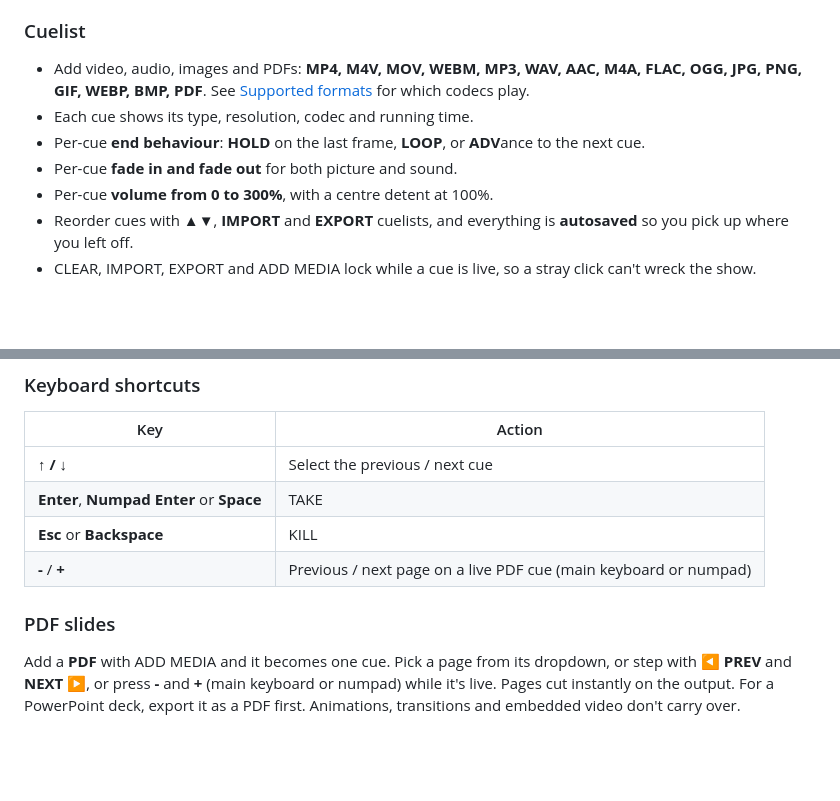
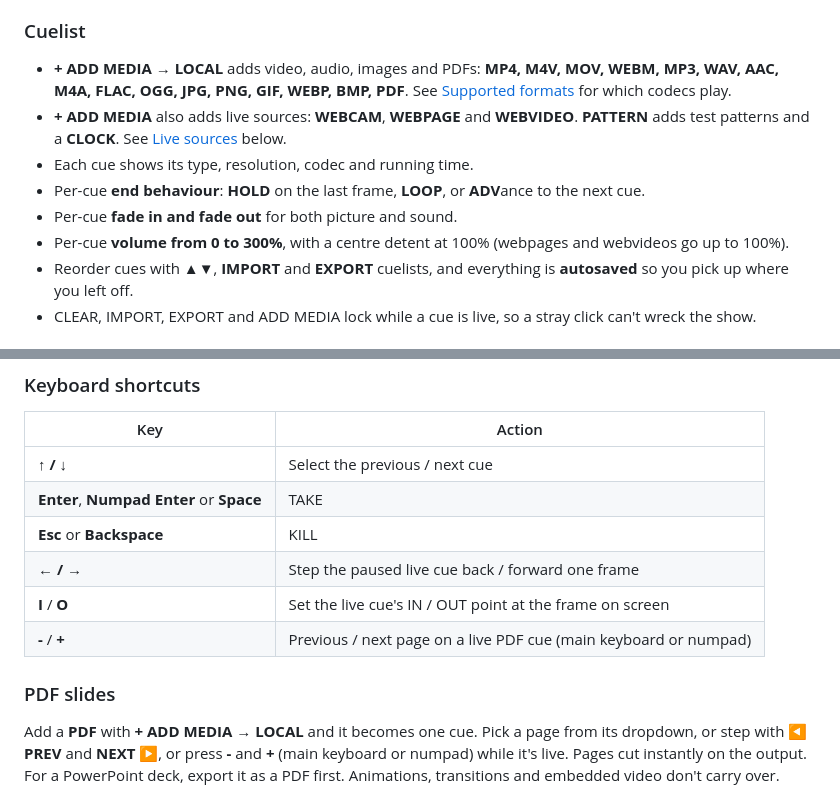
Before and after one commit to josephstracuzzi/playback-joe, a Markdown page: README.md, 2 parts joined by grey strips. Drawn GitHub-style; blank space fills up the shorter version.

```diff
--- a/README.md
+++ b/README.md
@@ -37,11 +37,12 @@ Your settings, your autosaved cuelist and the starter clips are kept in your app
 - At launch the console and the output appear together, once both are ready, so nothing half-drawn flashes on the projector.
 
 ### Cuelist
-- Add video, audio, images and PDFs: **MP4, M4V, MOV, WEBM, MP3, WAV, AAC, M4A, FLAC, OGG, JPG, PNG, GIF, WEBP, BMP, PDF**. See [Supported formats](#-supported-formats) for which codecs play.
+- **+ ADD MEDIA → LOCAL** adds video, audio, images and PDFs: **MP4, M4V, MOV, WEBM, MP3, WAV, AAC, M4A, FLAC, OGG, JPG, PNG, GIF, WEBP, BMP, PDF**. See [Supported formats](#-supported-formats) for which codecs play.
+- **+ ADD MEDIA** also adds live sources: **WEBCAM**, **WEBPAGE** and **WEBVIDEO**. **PATTERN** adds test patterns and a **CLOCK**. See [Live sources](#live-sources) below.
 - Each cue shows its type, resolution, codec and running time.
 - Per-cue **end behaviour**: **HOLD** on the last frame, **LOOP**, or **ADV**ance to the next cue.
 - Per-cue **fade in and fade out** for both picture and sound.
-- Per-cue **volume from 0 to 300%**, with a centre detent at 100%.
+- Per-cue **volume from 0 to 300%**, with a centre detent at 100% (webpages and webvideos go up to 100%).
 - Reorder cues with ▲▼, **IMPORT** and **EXPORT** cuelists, and everything is **autosaved** so you pick up where you left off.
 - CLEAR, IMPORT, EXPORT and ADD MEDIA lock while a cue is live, so a stray click can't wreck the show.
 
@@ -71,10 +72,12 @@ Your settings, your autosaved cuelist and the starter clips are kept in your app
 | **↑ / ↓** | Select the previous / next cue |
 | **Enter**, **Numpad Enter** or **Space** | TAKE |
 | **Esc** or **Backspace** | KILL |
+| **← / →** | Step the paused live cue back / forward one frame |
+| **I** / **O** | Set the live cue's IN / OUT point at the frame on screen |
 | **-** / **+** | Previous / next page on a live PDF cue (main keyboard or numpad) |
 
 ### PDF slides
-Add a **PDF** with ADD MEDIA and it becomes one cue. Pick a page from its dropdown, or step with **◀ PREV** and **NEXT ▶**, or press **-** and **+** (main keyboard or numpad) while it's live. Pages cut instantly on the output. For a PowerPoint deck, export it as a PDF first. Animations, transitions and embedded video don't carry over.
+Add a **PDF** with **+ ADD MEDIA → LOCAL** and it becomes one cue. Pick a page from its dropdown, or step with **◀ PREV** and **NEXT ▶**, or press **-** and **+** (main keyboard or numpad) while it's live. Pages cut instantly on the output. For a PowerPoint deck, export it as a PDF first. Animations, transitions and embedded video don't carry over.
 
 <img src="docs/feature-pdf-cue.png" width="738" alt="A PDF cue on page 3 of 6, with its page list open and PREV and NEXT buttons beside it">
 
```
Also changed, not shown: other parts of README.md (+23 -8 lines), docs/feature-cant-play.png (added), docs/feature-clock-settings.png (added), docs/feature-live-sources.png (added), docs/feature-webcam-settings.png (added), docs/feature-webvideo-live.png (added), docs/screenshot-dual-display.png, 2 other files.
